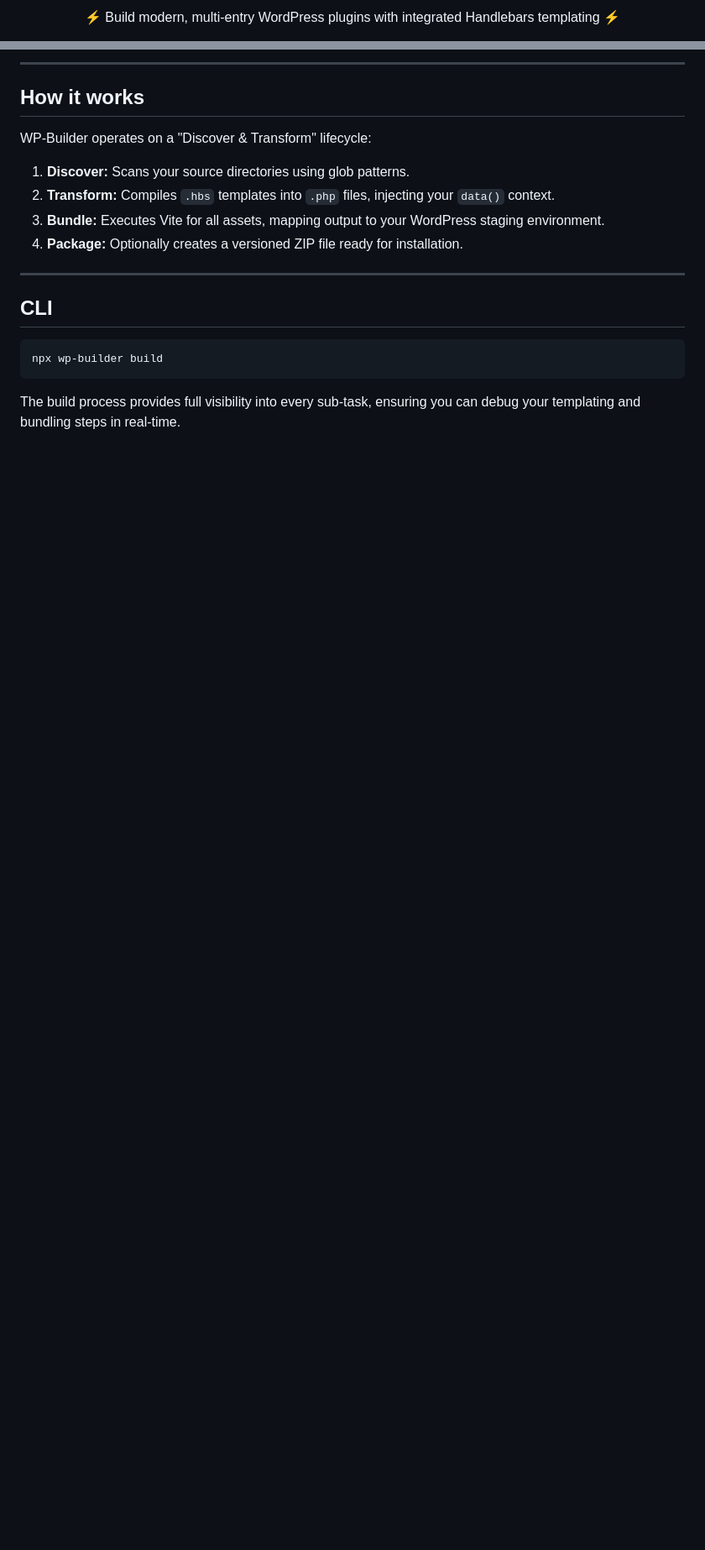
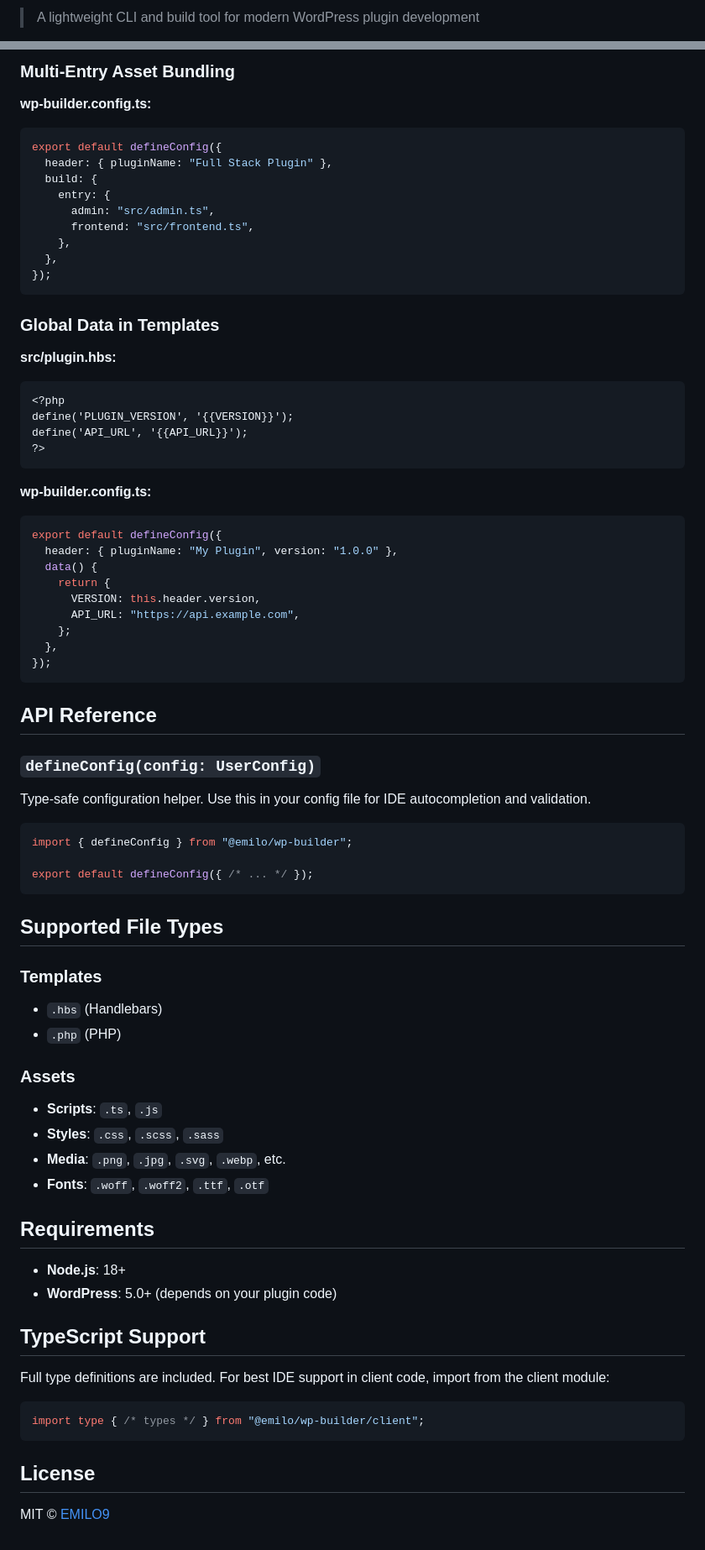
Before and after one commit to EMILO9/wp-builder, a Markdown page: README.md, 2 parts joined by grey strips. Shown at 84% size. Rendered like a GitHub page; blank space fills up the shorter version.

Commit message:
Update README with accurate current project information

````diff
--- a/README.md
+++ b/README.md
@@ -4,5 +2,3 @@
 
-<p align="center">
-	⚡ Build modern, multi-entry WordPress plugins with integrated Handlebars templating ⚡
-</p>
+> A lightweight CLI and build tool for modern WordPress plugin development
 
@@ -75,25 +223,79 @@ export default defineConfig({
 
-<hr />
+### Multi-Entry Asset Bundling
 
-<h2>How it works</h2>
+**wp-builder.config.ts:**
+```typescript
+export default defineConfig({
+  header: { pluginName: "Full Stack Plugin" },
+  build: {
+    entry: {
+      admin: "src/admin.ts",
+      frontend: "src/frontend.ts",
+    },
+  },
+});
+```
 
-<p>
-WP-Builder operates on a "Discover & Transform" lifecycle:
-</p>
+### Global Data in Templates
 
-<ol>
-    <li><strong>Discover:</strong> Scans your source directories using glob patterns.</li>
-    <li><strong>Transform:</strong> Compiles <code>.hbs</code> templates into <code>.php</code> files, injecting your <code>data()</code> context.</li>
-    <li><strong>Bundle:</strong> Executes Vite for all assets, mapping output to your WordPress staging environment.</li>
-    <li><strong>Package:</strong> Optionally creates a versioned ZIP file ready for installation.</li>
-</ol>
+**src/plugin.hbs:**
+```handlebars
+<?php
+define('PLUGIN_VERSION', '{{VERSION}}');
+define('API_URL', '{{API_URL}}');
+?>
+```
 
-<hr />
+**wp-builder.config.ts:**
+```typescript
+export default defineConfig({
+  header: { pluginName: "My Plugin", version: "1.0.0" },
+  data() {
+    return {
+      VERSION: this.header.version,
+      API_URL: "https://api.example.com",
+    };
+  },
+});
+```
 
-<h2>CLI</h2>
+## API Reference
 
-<pre>
-npx wp-builder build
-</pre>
+### `defineConfig(config: UserConfig)`
 
-<p>The build process provides full visibility into every sub-task, ensuring you can debug your templating and bundling steps in real-time.</p>
+Type-safe configuration helper. Use this in your config file for IDE autocompletion and validation.
+
+```typescript
+import { defineConfig } from "@emilo/wp-builder";
+
+export default defineConfig({ /* ... */ });
+```
+
+## Supported File Types
+
+### Templates
+- `.hbs` (Handlebars)
+- `.php` (PHP)
+
+### Assets
+- **Scripts**: `.ts`, `.js`
+- **Styles**: `.css`, `.scss`, `.sass`
+- **Media**: `.png`, `.jpg`, `.svg`, `.webp`, etc.
+- **Fonts**: `.woff`, `.woff2`, `.ttf`, `.otf`
+
+## Requirements
+
+- **Node.js**: 18+
+- **WordPress**: 5.0+ (depends on your plugin code)
+
+## TypeScript Support
+
+Full type definitions are included. For best IDE support in client code, import from the client module:
+
+```typescript
+import type { /* types */ } from "@emilo/wp-builder/client";
+```
+
+## License
+
+MIT © [EMILO9](https://github.com/EMILO9)
````
Also changed, not shown: other parts of README.md (+201 -51 lines).
